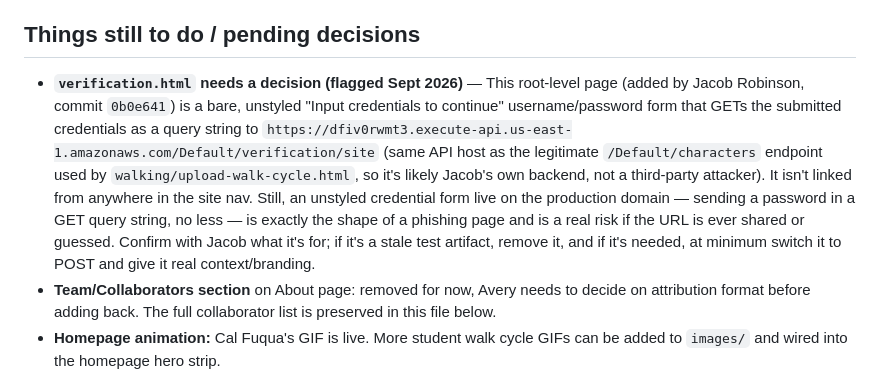
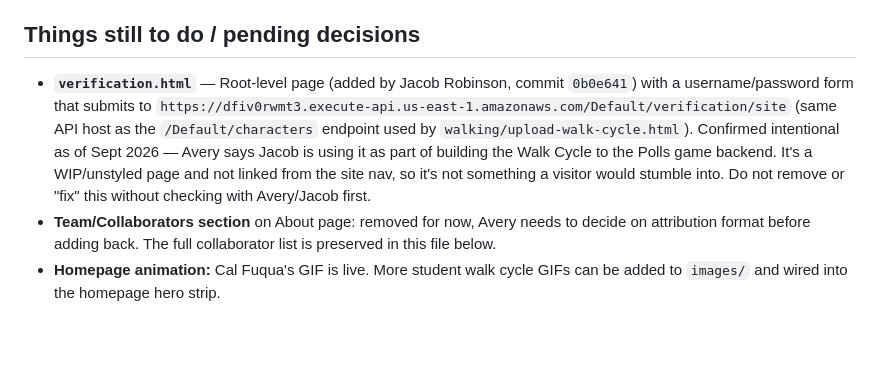
Before and after one commit to averymlawrence/walkcycletothepolls.com, a Markdown page: CLAUDE.md, the part around the change. GitHub-like rendering; blank space fills up the shorter version.

Commit message:
Note that verification.html is intentional WIP, not a security issue
Avery confirmed Jacob Robinson is using this page as part of building the
Walk Cycle to the Polls game backend. Update CLAUDE.md so future sessions
don't re-flag it.

Co-Authored-By: Claude Sonnet 5 <noreply@anthropic.com>
Claude-Session: https://claude.ai/code/session_01UfrhKHecaQ2BC4wMpaPcsV

```diff
--- a/CLAUDE.md
+++ b/CLAUDE.md
@@ -82,7 +82,7 @@ GitHub Pages auto-deploys ~1 minute after push. No build step needed — pure HT
 - **4-frame / 1-frame reference images (Sept 2026)** — `REF_CONFIG['4frame']` now points at `cartoon_walk_cycle_reference/` and uses `01_Cartoon-CONTACT-Frame_01.jpg`, `03_Cartoon-PASSING-Frame_03.jpg`, `05_Cartoon-CONTACT-Frame_05.jpg`, `03_Cartoon-PASSING-Frame_03.jpg` for frames 1-4 (frames 2 & 4 are intentionally the same passing pose — the walk cycle is two contact poses bookending one repeated passing pose). `REF_CONFIG['1frame']` uses just `01_Cartoon-CONTACT-Frame_01.jpg`. The old `4-frame_walk-cycles/` folder is no longer referenced by the tool. The 4-Frame start button's sub-label correctly reads "frames 2 & 4 are always the same" (was previously mislabeled "1 & 3").
 
 ## Things still to do / pending decisions
-- **`verification.html` needs a decision (flagged Sept 2026)** — This root-level page (added by Jacob Robinson, commit `0b0e641`) is a bare, unstyled "Input credentials to continue" username/password form that GETs the submitted credentials as a query string to `https://dfiv0rwmt3.execute-api.us-east-1.amazonaws.com/Default/verification/site` (same API host as the legitimate `/Default/characters` endpoint used by `walking/upload-walk-cycle.html`, so it's likely Jacob's own backend, not a third-party attacker). It isn't linked from anywhere in the site nav. Still, an unstyled credential form live on the production domain — sending a password in a GET query string, no less — is exactly the shape of a phishing page and is a real risk if the URL is ever shared or guessed. Confirm with Jacob what it's for; if it's a stale test artifact, remove it, and if it's needed, at minimum switch it to POST and give it real context/branding.
+- **`verification.html`** — Root-level page (added by Jacob Robinson, commit `0b0e641`) with a username/password form that submits to `https://dfiv0rwmt3.execute-api.us-east-1.amazonaws.com/Default/verification/site` (same API host as the `/Default/characters` endpoint used by `walking/upload-walk-cycle.html`). Confirmed intentional as of Sept 2026 — Avery says Jacob is using it as part of building the Walk Cycle to the Polls game backend. It's a WIP/unstyled page and not linked from the site nav, so it's not something a visitor would stumble into. Do not remove or "fix" this without checking with Avery/Jacob first.
 - **Team/Collaborators section** on About page: removed for now, Avery needs to decide on attribution format before adding back. The full collaborator list is preserved in this file below.
 - **Homepage animation:** Cal Fuqua's GIF is live. More student walk cycle GIFs can be added to `images/` and wired into the homepage hero strip.
 - **Walk cycle tool submission flow:** Currently the tool lets users draw and export — future work is connecting it to a sprite database for game integration (Phase 1 EECS work).
```
